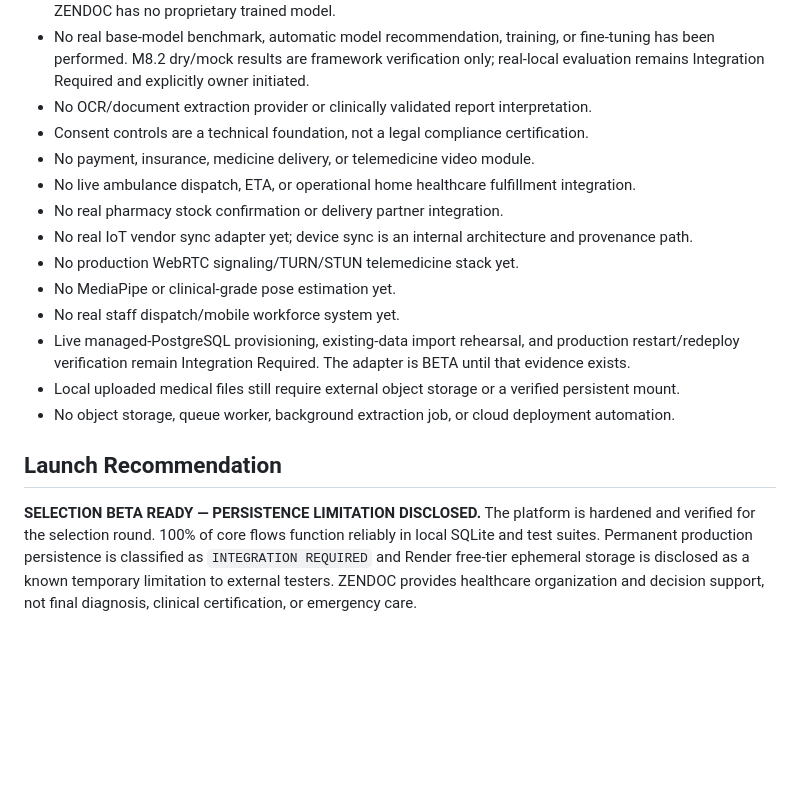
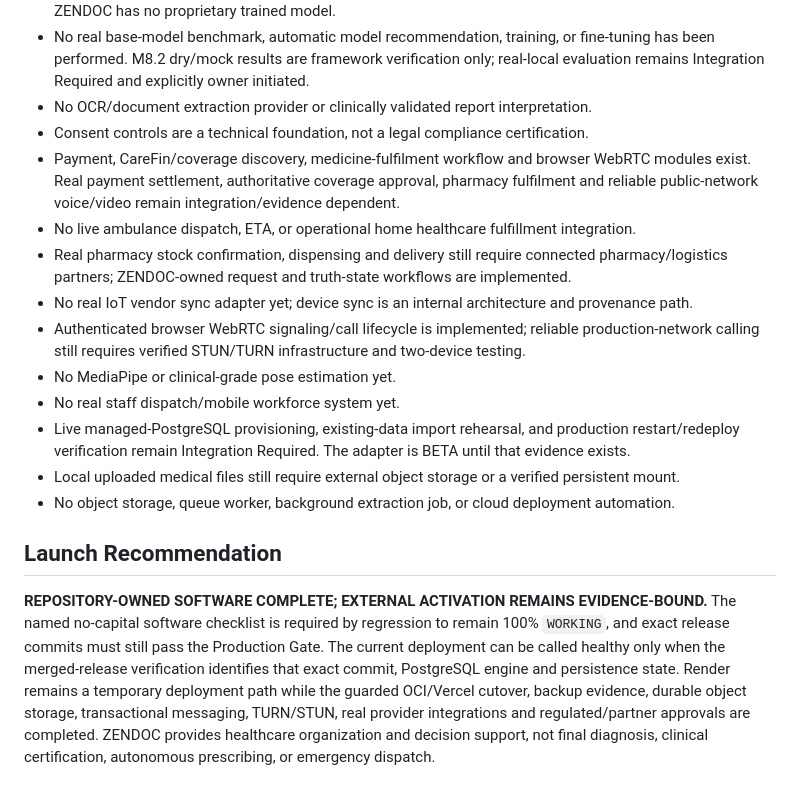
Before and after one commit to kapildebbiswas97-creator/zendoc, a Markdown page: docs/STATUS_REPORT.md, the part around the change. Drawn GitHub-style; blank space fills up the shorter version.

Commit message:
Refresh launch status truth for current platform

```diff
--- a/docs/STATUS_REPORT.md
+++ b/docs/STATUS_REPORT.md
@@ -69,11 +69,11 @@ Milestones 1 through 8.3 are implemented as an advanced MVP foundation. ZENDOC i
 - No real base-model benchmark, automatic model recommendation, training, or fine-tuning has been performed. M8.2 dry/mock results are framework verification only; real-local evaluation remains Integration Required and explicitly owner initiated.
 - No OCR/document extraction provider or clinically validated report interpretation.
 - Consent controls are a technical foundation, not a legal compliance certification.
-- No payment, insurance, medicine delivery, or telemedicine video module.
+- Payment, CareFin/coverage discovery, medicine-fulfilment workflow and browser WebRTC modules exist. Real payment settlement, authoritative coverage approval, pharmacy fulfilment and reliable public-network voice/video remain integration/evidence dependent.
 - No live ambulance dispatch, ETA, or operational home healthcare fulfillment integration.
-- No real pharmacy stock confirmation or delivery partner integration.
+- Real pharmacy stock confirmation, dispensing and delivery still require connected pharmacy/logistics partners; ZENDOC-owned request and truth-state workflows are implemented.
 - No real IoT vendor sync adapter yet; device sync is an internal architecture and provenance path.
-- No production WebRTC signaling/TURN/STUN telemedicine stack yet.
+- Authenticated browser WebRTC signaling/call lifecycle is implemented; reliable production-network calling still requires verified STUN/TURN infrastructure and two-device testing.
 - No MediaPipe or clinical-grade pose estimation yet.
 - No real staff dispatch/mobile workforce system yet.
 - Live managed-PostgreSQL provisioning, existing-data import rehearsal, and production restart/redeploy verification remain Integration Required. The adapter is BETA until that evidence exists.
@@ -82,4 +82,4 @@ Milestones 1 through 8.3 are implemented as an advanced MVP foundation. ZENDOC i
 
 ## Launch Recommendation
 
-**SELECTION BETA READY — PERSISTENCE LIMITATION DISCLOSED.** The platform is hardened and verified for the selection round. 100% of core flows function reliably in local SQLite and test suites. Permanent production persistence is classified as `INTEGRATION REQUIRED` and Render free-tier ephemeral storage is disclosed as a known temporary limitation to external testers. ZENDOC provides healthcare organization and decision support, not final diagnosis, clinical certification, or emergency care.
+**REPOSITORY-OWNED SOFTWARE COMPLETE; EXTERNAL ACTIVATION REMAINS EVIDENCE-BOUND.** The named no-capital software checklist is required by regression to remain 100% `WORKING`, and exact release commits must still pass the Production Gate. The current deployment can be called healthy only when the merged-release verification identifies that exact commit, PostgreSQL engine and persistence state. Render remains a temporary deployment path while the guarded OCI/Vercel cutover, backup evidence, durable object storage, transactional messaging, TURN/STUN, real provider integrations and regulated/partner approvals are completed. ZENDOC provides healthcare organization and decision support, not final diagnosis, clinical certification, autonomous prescribing, or emergency dispatch.
```
